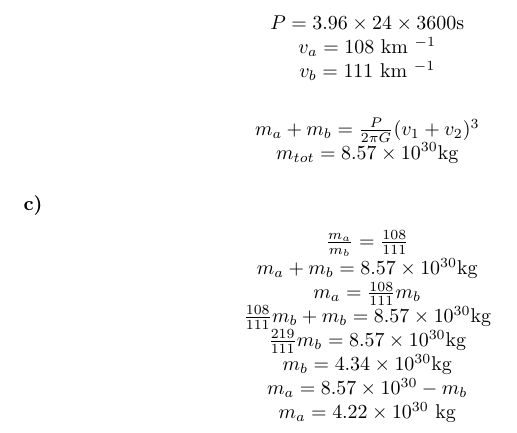
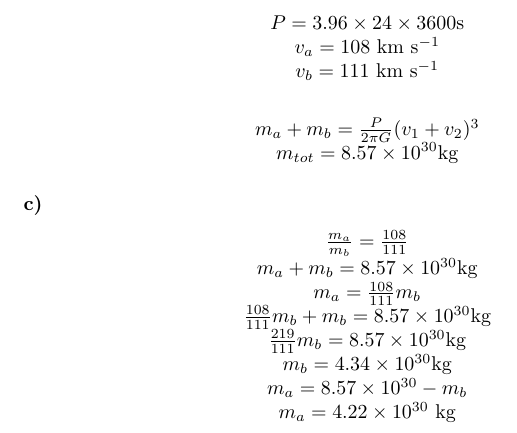
Before and after one commit to PiersonLip/introtoastrophys211HW, a LaTeX problem sheet (HW7/hw7.tex): part of page 4 of 4, cut so that both start at the same text. Compiled offline with pdfLaTeX.

Commit message:
update hw7

```diff
--- a/HW7/hw7.tex
+++ b/HW7/hw7.tex
@@ -175,8 +175,8 @@
 \begin{center}
     \(a = a_1 + a_2 = \frac{P}{2\pi}(v_1 + v_2)\)\\
     \(P = 3.96 \times 24 \times 3600\)s \\
-    \(v_a = 108 \) km \(^{-1}\)\\
-    \(v_b = 111 \) km \(^{-1}\)\\
+    \(v_a = 108 \) km s\(^{-1}\)\\
+    \(v_b = 111 \) km s\(^{-1}\)\\
     \vspace{6mm}
     \(m_a + m_b = \frac{P}{2\pi G} (v_1 + v_2)^3 \)\\
     \(m_{tot} = 8.57 \times 10^{30}\)kg
```
Also changed, not shown: HW7/hw7.pdf, 1 other file.
